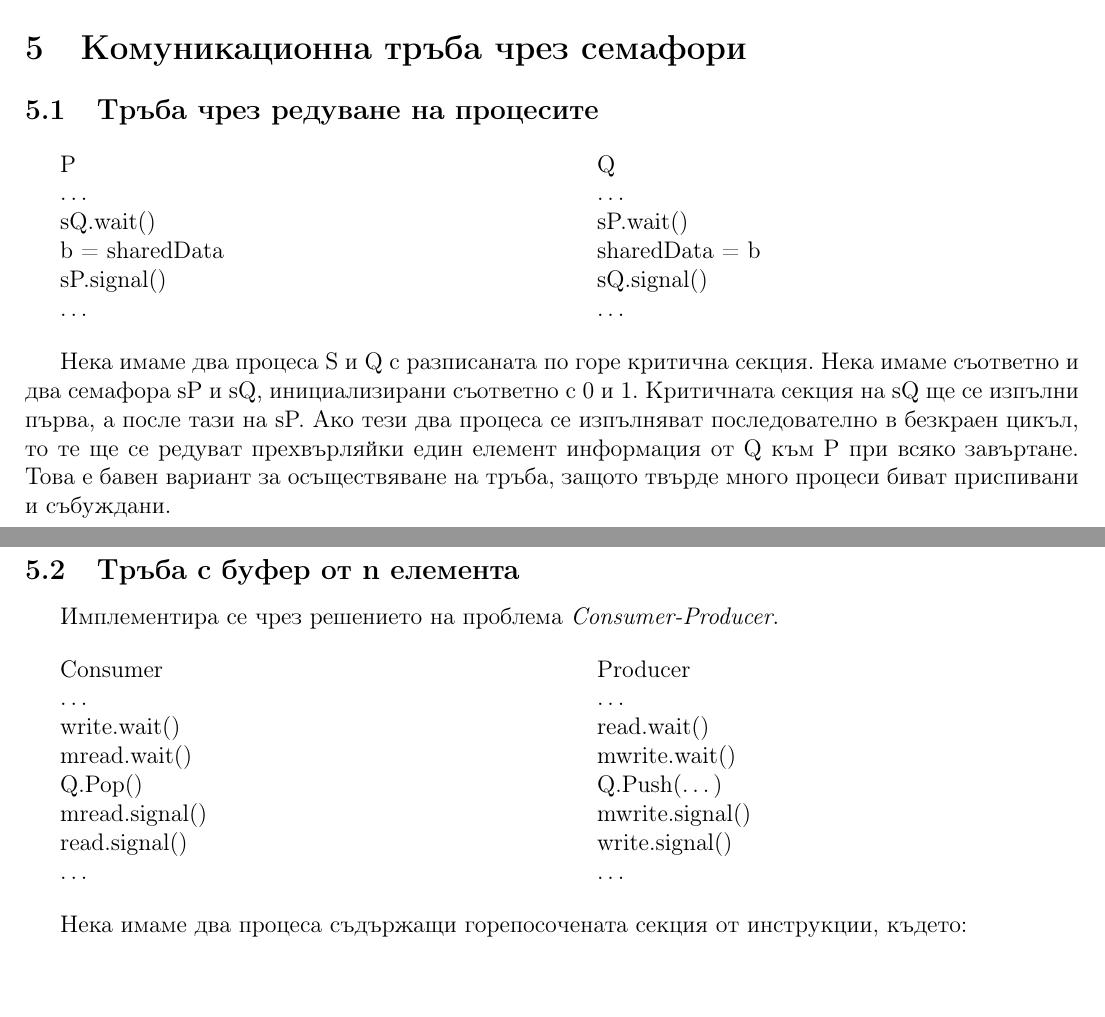
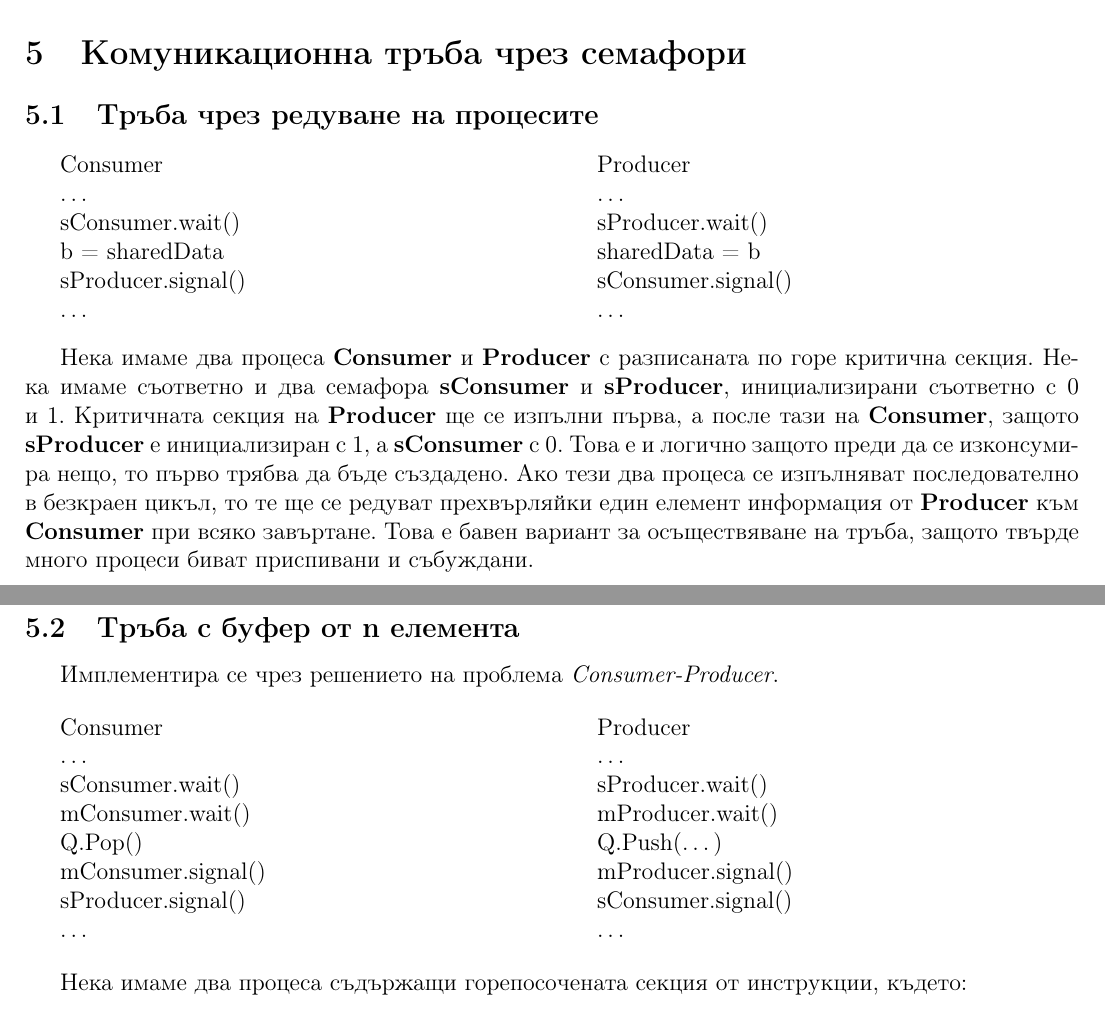
Before and after one commit to kosyonikolov/FinalStupidty2021, a LaTeX document (07/processes.tex): two parts of pages 7 and 8 of 8, joined at a grey line, cut so that both start at the same text. Compiled offline with pdfLaTeX.

Commit message:
Hotfix producer-consumer communication examples

```diff
--- a/07/processes.tex
+++ b/07/processes.tex
@@ -304,37 +304,38 @@ void proc() {
 
 \subsection{Тръба чрез редуване на процесите}
 \begin{multicols}{2}
-    P
+    Consumer
 
     \dots
 
-    sQ.wait()
+    sConsumer.wait()
 
     b = sharedData
 
-    sP.signal()
+    sProducer.signal()
 
     \dots
 
 \columnbreak
-    Q
+    Producer
 
     \dots
 
-    sP.wait()
+    sProducer.wait()
 
     sharedData = b
 
-    sQ.signal()
+    sConsumer.signal()
 
     \dots
 
 \end{multicols}
 
-Нека имаме два процеса S и Q с разписаната по горе критична секция.
-Нека имаме съответно и два семафора sP и sQ, инициализирани съответно с 0 и 1.
-Критичната секция на sQ ще се изпълни първа, а после тази на sP.
-Ако тези два процеса се изпълняват последователно в безкраен цикъл, то те ще се редуват прехвърляйки един елемент информация от Q към P при всяко завъртане.
+Нека имаме два процеса \textbf{Consumer} и \textbf{Producer} с разписаната по горе критична секция.
+Нека имаме съответно и два семафора \textbf{sConsumer} и \textbf{sProducer}, инициализирани съответно с 0 и 1.
+Критичната секция на \textbf{Producer} ще се изпълни първа, а после тази на \textbf{Consumer}, защото \textbf{sProducer} е инициализиран с 1, а \textbf{sConsumer} с 0.
+Това е и логично защото преди да се изконсумира нещо, то първо трябва да бъде създадено.
+Ако тези два процеса се изпълняват последователно в безкраен цикъл, то те ще се редуват прехвърляйки един елемент информация от \textbf{Producer} към \textbf{Consumer} при всяко завъртане.
 Това е бавен вариант за осъществяване на тръба, защото твърде много процеси биват приспивани и събуждани.
 
 \subsection{Тръба с буфер от n елемента}
@@ -345,15 +346,15 @@ void proc() {
 
         \dots
 
-        write.wait()
+        sConsumer.wait()
 
-        mread.wait()
+        mConsumer.wait()
 
         Q.Pop()
 
-        mread.signal()
+        mConsumer.signal()
 
-        read.signal()
+        sProducer.signal()
 
         \dots
 
@@ -362,15 +363,15 @@ void proc() {
 
         \dots
 
-        read.wait()
+        sProducer.wait()
 
-        mwrite.wait()
+        mProducer.wait()
 
         Q.Push(\dots)
 
-        mwrite.signal()
+        mProducer.signal()
 
-        write.signal()
+        sConsumer.signal()
 
         \dots
 
@@ -379,5 +380,5 @@ void proc() {
 
     Нека имаме два процеса съдържащи горепосочената секция от инструкции, където:
     \begin{itemize}
-        \item \textbf{mread} и \textbf{mwrite} са \textit{mutex}-и.
+        \item \textbf{mConsumer} и \textbf{mProducer} са \textit{mutex}-и.
         \item \textbf{Q[n]} - опашката от споделена памет.
```
Also changed, not shown: 07/processes.tex (6 more changed lines).
